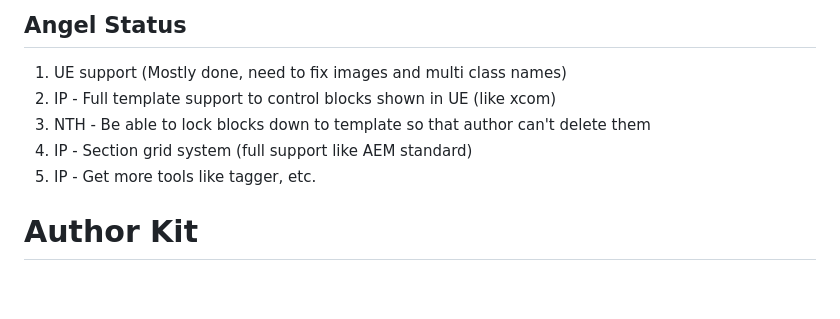
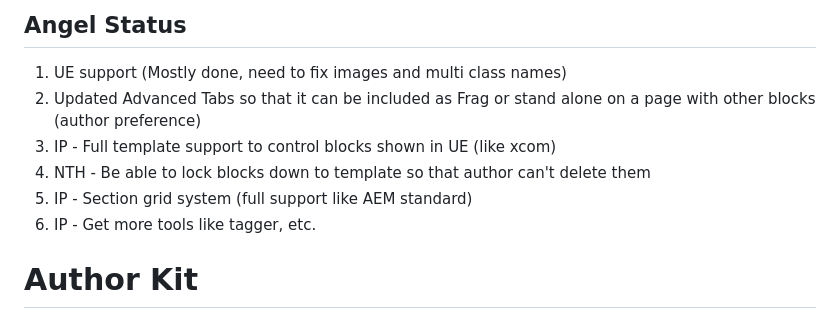
Before and after one commit to angelaccenture/mydemo, a Markdown page: README.md, the part around the change. Rendered like a GitHub page; blank space fills up the shorter version.

```diff
--- a/README.md
+++ b/README.md
@@ -1,9 +1,10 @@
 ## Angel Status
 1. UE support (Mostly done, need to fix images and multi class names)
-2. IP - Full template support to control blocks shown in UE (like xcom)
-3. NTH - Be able to lock blocks down to template so that author can't delete them
-4. IP - Section grid system (full support like AEM standard)
-5. IP - Get more tools like tagger, etc.
+2. Updated Advanced Tabs so that it can be included as Frag or stand alone on a page with other blocks (author preference)
+3. IP - Full template support to control blocks shown in UE (like xcom)
+4. NTH - Be able to lock blocks down to template so that author can't delete them
+5. IP - Section grid system (full support like AEM standard)
+6. IP - Get more tools like tagger, etc.
 
 
 # Author Kit
```
